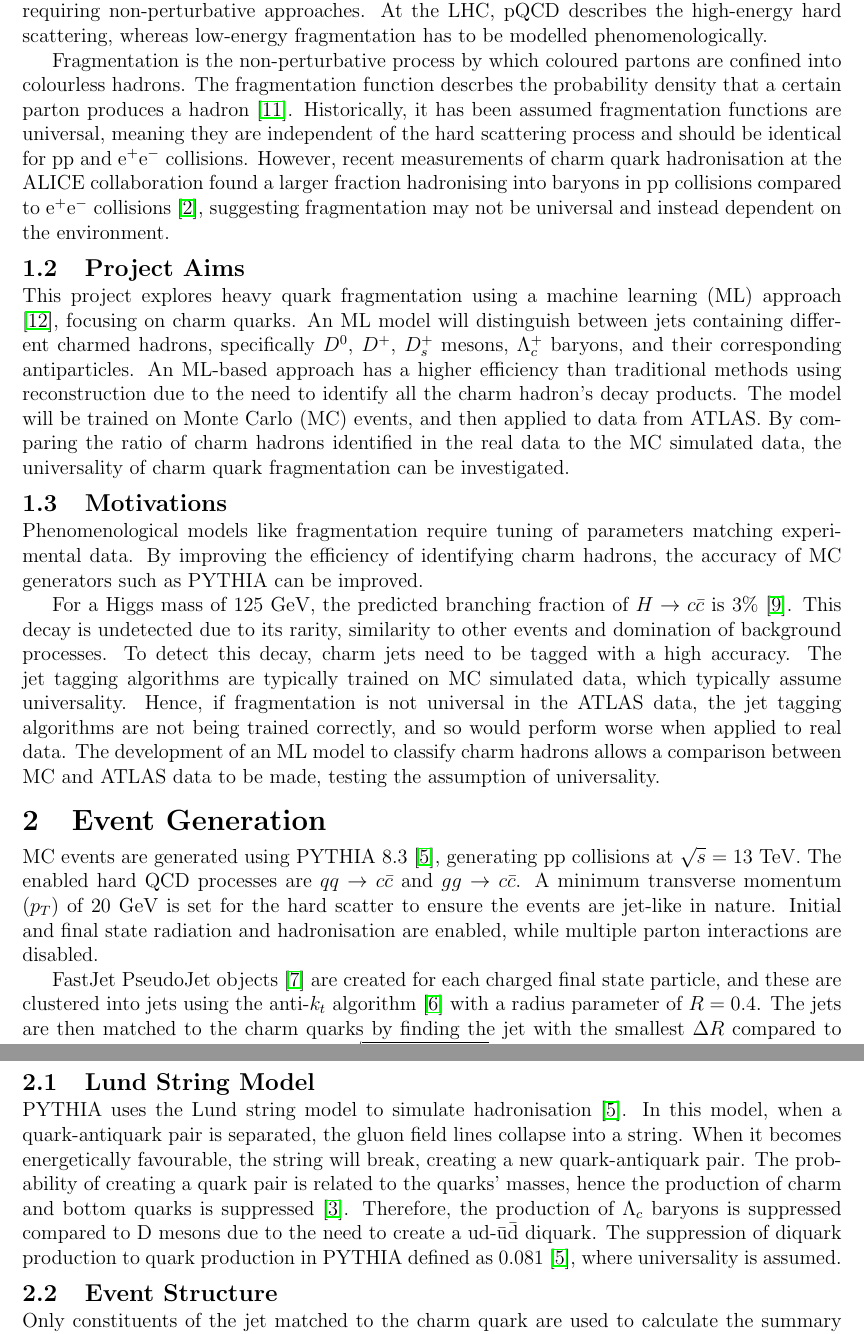
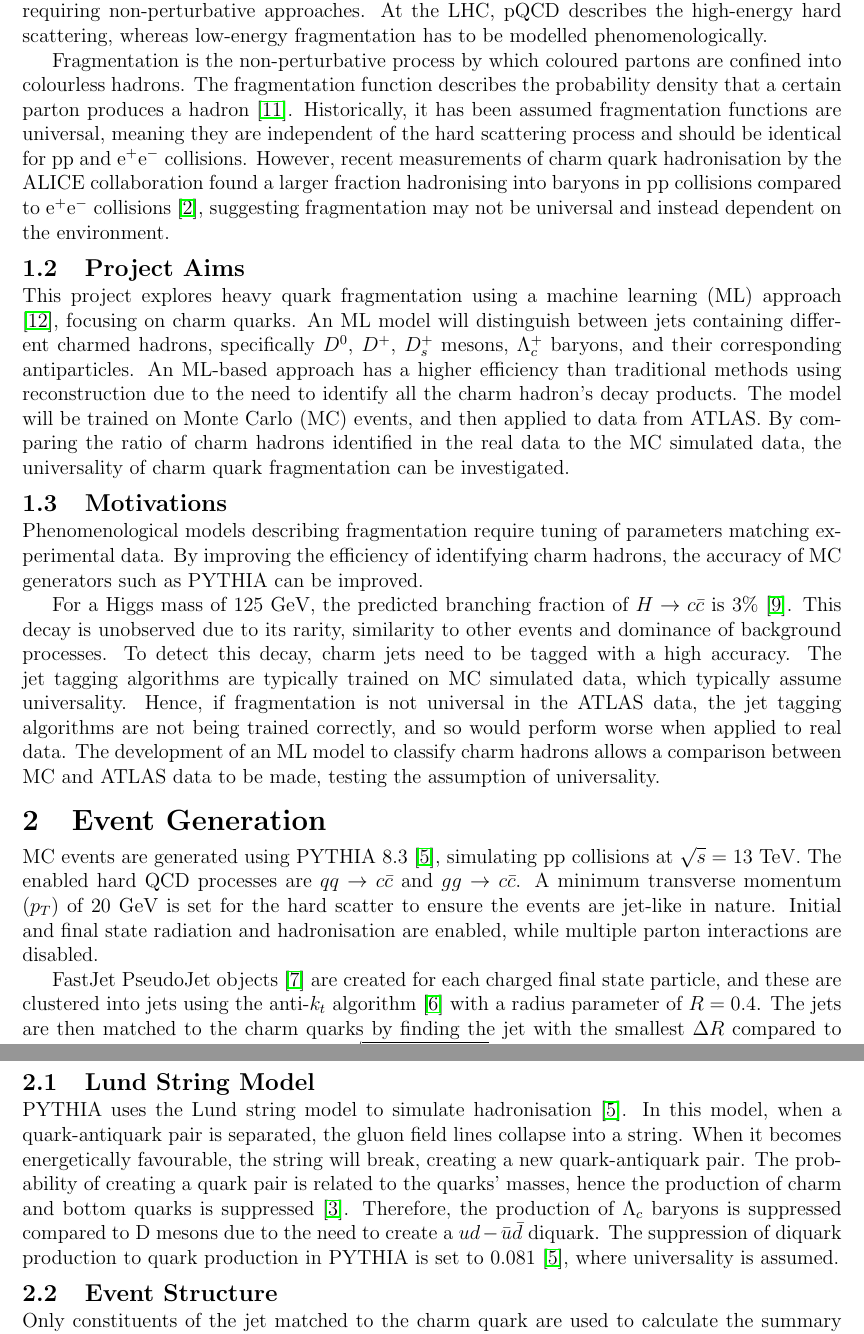
Before and after one commit to abigailmcintosh04/Y4Project, a LaTeX document (prelim_report/prelim.tex): two parts of pages 2 and 3 of 7, joined at a grey line, cut so that both start at the same text. Compiled offline with pdfLaTeX.

Commit message:
final touches

```diff
--- a/prelim_report/prelim.tex
+++ b/prelim_report/prelim.tex
@@ -74,25 +74,25 @@
 \subsection{QCD, Fragmentation and Universality}
 Quantum Chromodynamics (QCD) describes the strong interaction between quarks, mediated by gluons. The self-coupling of gluons leads to two regimes: asymptotic freedom at high energies, where perturbative QCD (pQCD) is applicable, and confinement at low energies, requiring non-perturbative approaches. At the LHC, pQCD describes the high-energy hard scattering, whereas low-energy fragmentation has to be modelled phenomenologically.
 
-Fragmentation is the non-perturbative process by which coloured partons are confined into colourless hadrons. The fragmentation function descrbes the probability density that a certain parton produces a hadron \cite{pdg2018}. Historically, it has been assumed fragmentation functions are universal, meaning they are independent of the hard scattering process and should be identical for pp and e$^+$e$^-$ collisions. However, recent measurements of charm quark hadronisation at the ALICE collaboration found a larger fraction hadronising into baryons in pp collisions compared to e$^+$e$^-$ collisions \cite{alice2023charm}, suggesting fragmentation may not be universal and instead dependent on the environment.
+Fragmentation is the non-perturbative process by which coloured partons are confined into colourless hadrons. The fragmentation function describes the probability density that a certain parton produces a hadron \cite{pdg2018}. Historically, it has been assumed fragmentation functions are universal, meaning they are independent of the hard scattering process and should be identical for pp and e$^+$e$^-$ collisions. However, recent measurements of charm quark hadronisation by the ALICE collaboration found a larger fraction hadronising into baryons in pp collisions compared to e$^+$e$^-$ collisions \cite{alice2023charm}, suggesting fragmentation may not be universal and instead dependent on the environment.
 
 \subsection{Project Aims}
 This project explores heavy quark fragmentation using a machine learning (ML) approach \cite{ML_review}, focusing on charm quarks. An ML model will distinguish between jets containing different charmed hadrons, specifically $D^0$, $D^+$, $D_s^+$ mesons, $\Lambda_c^+$ baryons, and their corresponding antiparticles. An ML-based approach has a higher efficiency than traditional methods using reconstruction due to the need to identify all the charm hadron's decay products. The model will be trained on Monte Carlo (MC) events, and then applied to data from ATLAS. By comparing the ratio of charm hadrons identified in the real data to the MC simulated data, the universality of charm quark fragmentation can be investigated.
 
 \subsection{Motivations}
-Phenomenological models like fragmentation require tuning of parameters matching experimental data. By improving the efficiency of identifying charm hadrons, the accuracy of MC generators such as PYTHIA can be improved.
+Phenomenological models describing fragmentation require tuning of parameters matching experimental data. By improving the efficiency of identifying charm hadrons, the accuracy of MC generators such as PYTHIA can be improved.
 
-For a Higgs mass of 125~GeV, the predicted branching fraction of $H \rightarrow c \bar{c}$ is 3\% \cite{higgs}. This decay is undetected due to its rarity, similarity to other events and domination of background processes. To detect this decay, charm jets need to be tagged with a high accuracy. The jet tagging algorithms are typically trained on MC simulated data, which typically assume universality. Hence, if fragmentation is not universal in the ATLAS data, the jet tagging algorithms are not being trained correctly, and so would perform worse when applied to real data. The development of an ML model to classify charm hadrons allows a comparison between MC and ATLAS data to be made, testing the assumption of universality.
+For a Higgs mass of 125~GeV, the predicted branching fraction of $H \rightarrow c \bar{c}$ is 3\% \cite{higgs}. This decay is unobserved due to its rarity, similarity to other events and dominance of background processes. To detect this decay, charm jets need to be tagged with a high accuracy. The jet tagging algorithms are typically trained on MC simulated data, which typically assume universality. Hence, if fragmentation is not universal in the ATLAS data, the jet tagging algorithms are not being trained correctly, and so would perform worse when applied to real data. The development of an ML model to classify charm hadrons allows a comparison between MC and ATLAS data to be made, testing the assumption of universality.
 
 % ---------- EVENT GENERATION ---------- %
 
 \section{Event Generation}
-MC events are generated using PYTHIA 8.3 \cite{pythia8}, generating pp collisions at $\sqrt{s} = 13$ TeV. The enabled hard QCD processes are $qq \rightarrow c\bar{c}$ and $gg \rightarrow c\bar{c}$. A minimum transverse momentum ($p_T$) of 20~GeV is set for the hard scatter to ensure the events are jet-like in nature. Initial and final state radiation and hadronisation are enabled, while multiple parton interactions are disabled.
+MC events are generated using PYTHIA 8.3 \cite{pythia8}, simulating pp collisions at $\sqrt{s} = 13$ TeV. The enabled hard QCD processes are $qq \rightarrow c\bar{c}$ and $gg \rightarrow c\bar{c}$. A minimum transverse momentum ($p_T$) of 20~GeV is set for the hard scatter to ensure the events are jet-like in nature. Initial and final state radiation and hadronisation are enabled, while multiple parton interactions are disabled.
 
 FastJet PseudoJet objects \cite{fastjet} are created for each charged final state particle, and these are clustered into jets using the anti-$k_t$ algorithm \cite{antikt} with a radius parameter of $R = 0.4$. The jets are then matched to the charm quarks by finding the jet with the smallest $\Delta R$ compared to the charm quark axis, where $\Delta R = \sqrt{(\Delta \eta)^2 + (\Delta \phi)^2}$, with a maximum $\Delta R$ of 0.4 set. Only charged particles can be detected in ATLAS, hence the restriction.
 
 \subsection{Lund String Model}
-PYTHIA uses the Lund string model to simulate hadronisation \cite{pythia8}. In this model, when a quark-antiquark pair is separated, the gluon field lines collapse into a string. When it becomes energetically favourable, the string will break, creating a new quark-antiquark pair. The probability of creating a quark pair is related to the quarks' masses, hence the production of charm and bottom quarks is suppressed \cite{lundmodel}. Therefore, the production of $\Lambda_c$ baryons is suppressed compared to D mesons due to the need to create a ud-\={u}\={d} diquark. The suppression of diquark production to quark production in PYTHIA defined as 0.081 \cite{pythia8}, where universality is assumed.
+PYTHIA uses the Lund string model to simulate hadronisation \cite{pythia8}. In this model, when a quark-antiquark pair is separated, the gluon field lines collapse into a string. When it becomes energetically favourable, the string will break, creating a new quark-antiquark pair. The probability of creating a quark pair is related to the quarks' masses, hence the production of charm and bottom quarks is suppressed \cite{lundmodel}. Therefore, the production of $\Lambda_c$ baryons is suppressed compared to D mesons due to the need to create a $ud-\bar{u}\bar{d}$ diquark. The suppression of diquark production to quark production in PYTHIA is set to 0.081 \cite{pythia8}, where universality is assumed.
 
 \subsection{Event Structure}
 Only constituents of the jet matched to the charm quark are used to calculate the summary variables. Figure \ref{fig:eta_phi} shows a typical event in eta-phi space, with the charm hadrons outlined and the jet constituents  scaled by their $p_T$. A minimum $p_T$ of 10~GeV is applied so only high $p_T$ jets are shown. As can be seen, any given event can include jets containing charmed hadrons, charmed hadrons not matched to any jets, and jets not containing any charmed hadrons.
```
Also changed, not shown: prelim_report/prelim.tex (6 more changed lines).
